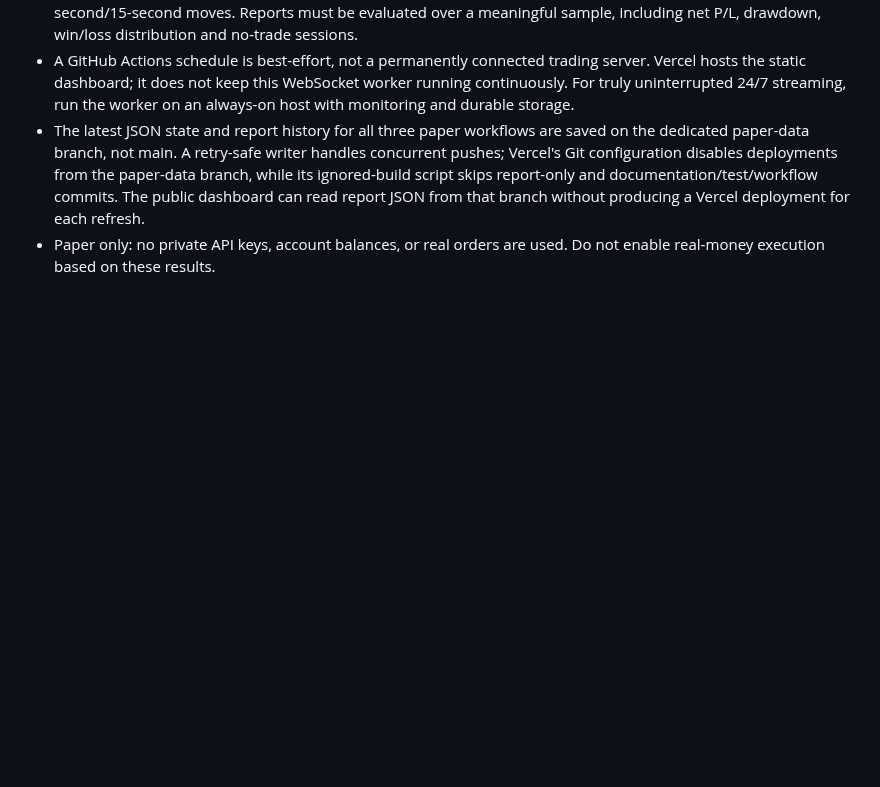
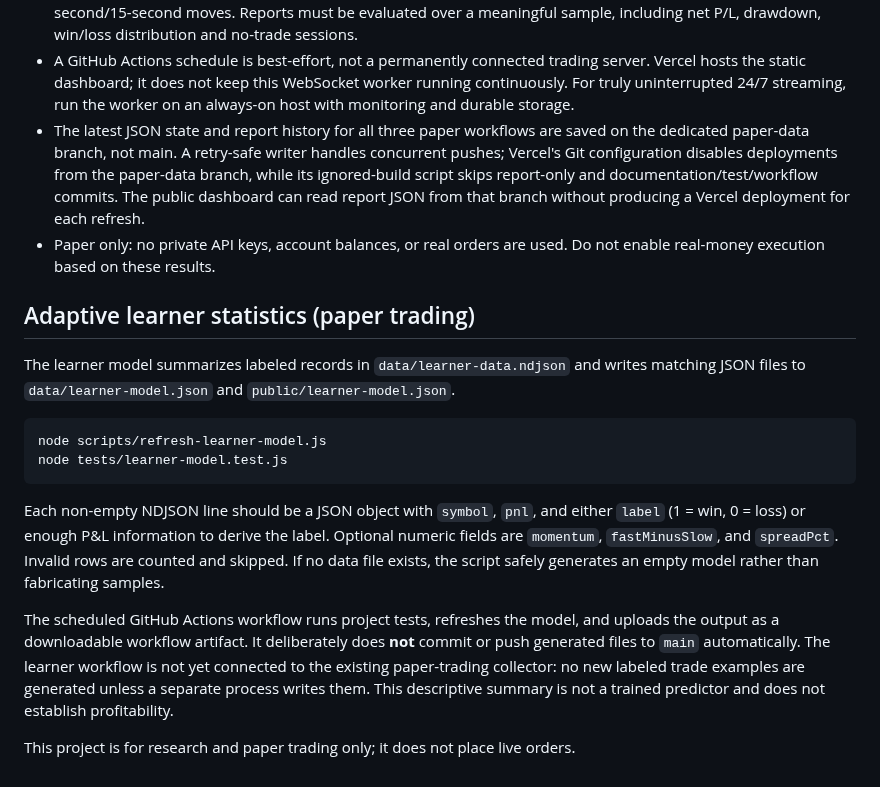
Before and after one commit to Tontsa128/-ai-trading-pro, a Markdown page: README.md, the part around the change. GitHub-like rendering; blank space fills up the shorter version.

Commit message:
docs: document adaptive learner statistics

````diff
--- a/README.md
+++ b/README.md
@@ -60,3 +60,19 @@ The separate workflow fast-paper-trading.yml prefers Binance public Spot WebSock
 - A GitHub Actions schedule is best-effort, not a permanently connected trading server. Vercel hosts the static dashboard; it does not keep this WebSocket worker running continuously. For truly uninterrupted 24/7 streaming, run the worker on an always-on host with monitoring and durable storage.
 - The latest JSON state and report history for all three paper workflows are saved on the dedicated paper-data branch, not main. A retry-safe writer handles concurrent pushes; Vercel's Git configuration disables deployments from the paper-data branch, while its ignored-build script skips report-only and documentation/test/workflow commits. The public dashboard can read report JSON from that branch without producing a Vercel deployment for each refresh.
 - Paper only: no private API keys, account balances, or real orders are used. Do not enable real-money execution based on these results.
+
+
+## Adaptive learner statistics (paper trading)
+
+The learner model summarizes labeled records in `data/learner-data.ndjson` and writes matching JSON files to `data/learner-model.json` and `public/learner-model.json`.
+
+```bash
+node scripts/refresh-learner-model.js
+node tests/learner-model.test.js
+```
+
+Each non-empty NDJSON line should be a JSON object with `symbol`, `pnl`, and either `label` (1 = win, 0 = loss) or enough P&L information to derive the label. Optional numeric fields are `momentum`, `fastMinusSlow`, and `spreadPct`. Invalid rows are counted and skipped. If no data file exists, the script safely generates an empty model rather than fabricating samples.
+
+The scheduled GitHub Actions workflow runs project tests, refreshes the model, and uploads the output as a downloadable workflow artifact. It deliberately does **not** commit or push generated files to `main` automatically. The learner workflow is not yet connected to the existing paper-trading collector: no new labeled trade examples are generated unless a separate process writes them. This descriptive summary is not a trained predictor and does not establish profitability.
+
+This project is for research and paper trading only; it does not place live orders.
````
